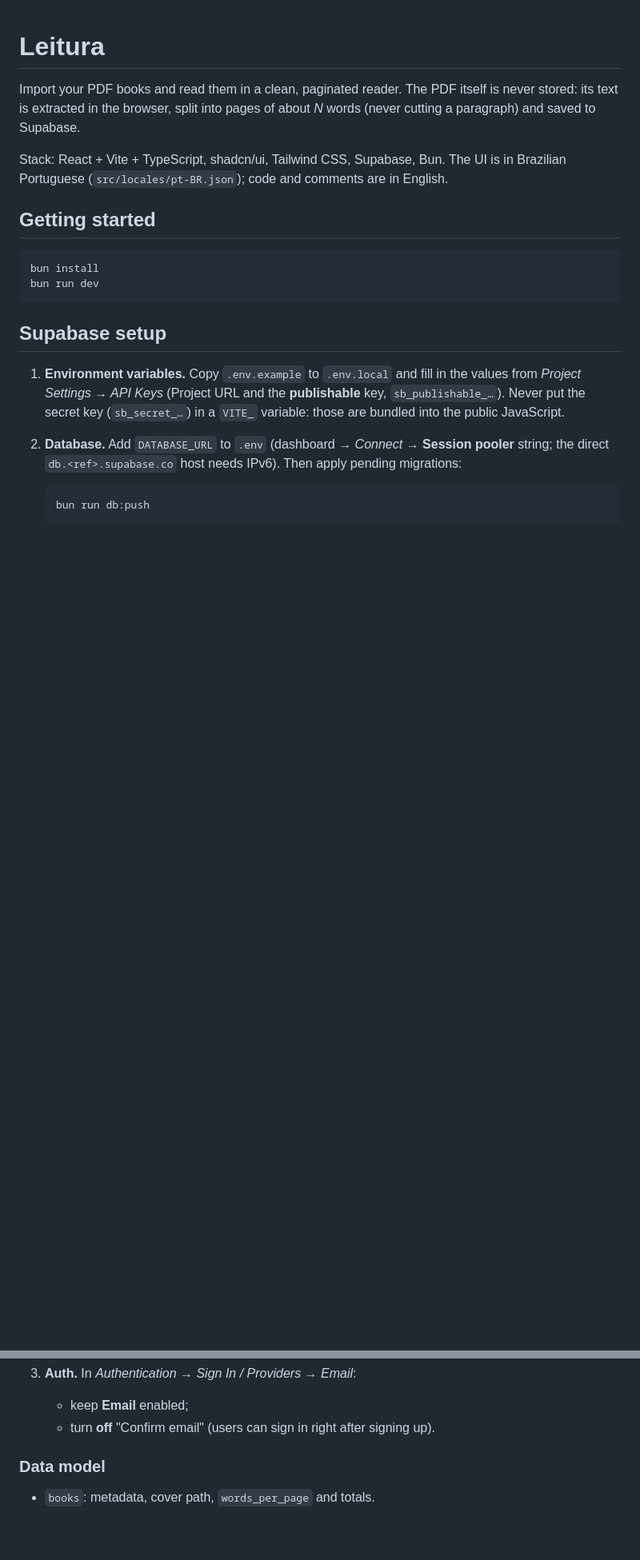
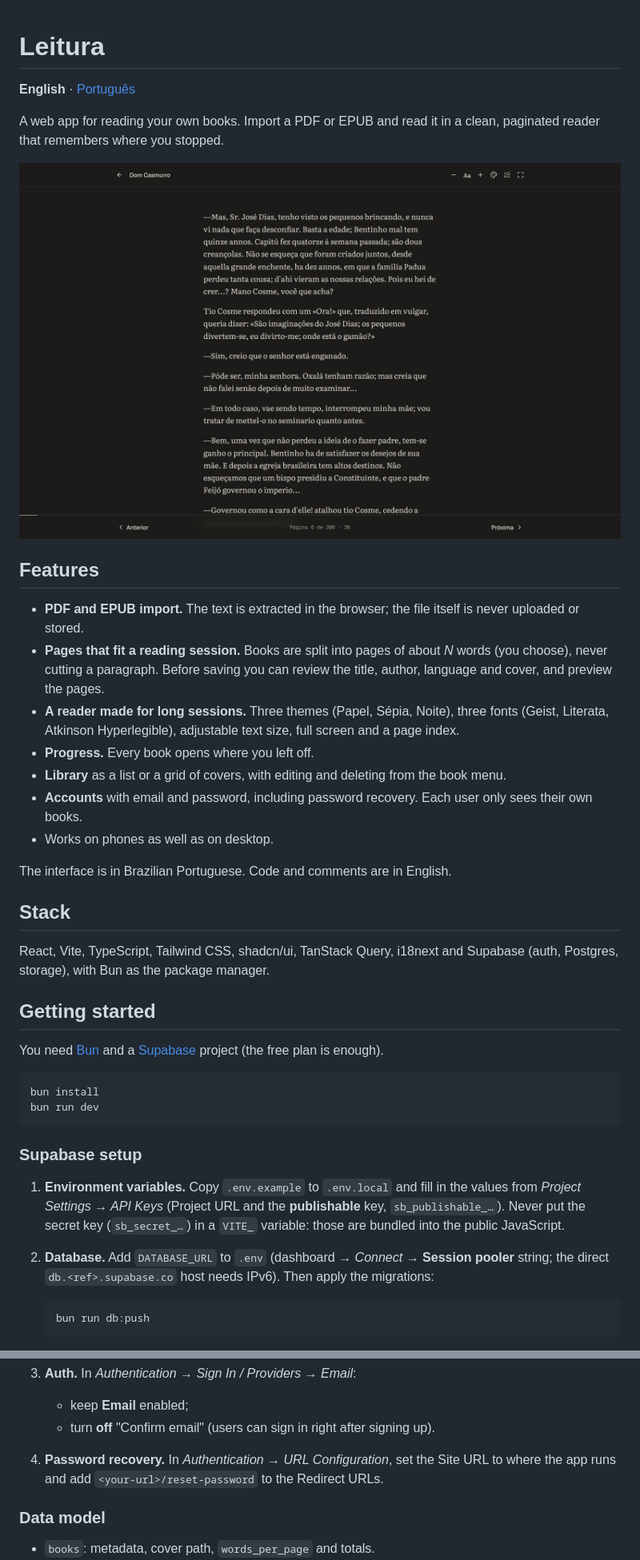
Before and after one commit to guarana-labs/leitura-web, a Markdown page: README.md, 2 parts joined by grey strips. Shown at 80% size. Rendered like a GitHub page; pictures changed too: docs/screenshot.png (added); blank space fills up the shorter version.

Commit message:
docs: present the project in the README (English and Portuguese)

````diff
--- a/README.md
+++ b/README.md
@@ -1,26 +1,46 @@
 # Leitura
 
-Import your PDF books and read them in a clean, paginated reader.
-The PDF itself is never stored: its text is extracted in the browser, split
-into pages of about _N_ words (never cutting a paragraph) and saved to Supabase.
+**English** · [Português](README.pt-BR.md)
 
-Stack: React + Vite + TypeScript, shadcn/ui, Tailwind CSS, Supabase, Bun.
-The UI is in Brazilian Portuguese (`src/locales/pt-BR.json`); code and comments are in English.
+A web app for reading your own books. Import a PDF or EPUB and read it in a clean,
+paginated reader that remembers where you stopped.
+
+![Reading Dom Casmurro in Leitura, night theme](docs/screenshot.png)
+
+## Features
+
+- **PDF and EPUB import.** The text is extracted in the browser; the file itself is never uploaded or stored.
+- **Pages that fit a reading session.** Books are split into pages of about _N_ words (you choose), never cutting a paragraph.
+  Before saving you can review the title, author, language and cover, and preview the pages.
+- **A reader made for long sessions.** Three themes (Papel, Sépia, Noite), three fonts (Geist, Literata, Atkinson Hyperlegible),
+  adjustable text size, full screen and a page index.
+- **Progress.** Every book opens where you left off.
+- **Library** as a list or a grid of covers, with editing and deleting from the book menu.
+- **Accounts** with email and password, including password recovery. Each user only sees their own books.
+- Works on phones as well as on desktop.
+
+The interface is in Brazilian Portuguese. Code and comments are in English.
+
+## Stack
+
+React, Vite, TypeScript, Tailwind CSS, shadcn/ui, TanStack Query, i18next and Supabase (auth, Postgres, storage), with Bun as the package manager.
 
 ## Getting started
+
+You need [Bun](https://bun.sh) and a [Supabase](https://supabase.com) project (the free plan is enough).
 
 ```bash
 bun install
 bun run dev
 ```
 
-## Supabase setup
+### Supabase setup
 
-1. **Environment variables.** Copy `.env.example` to `.env.local` and fill in the
-   values from _Project Settings → API Keys_ (Project URL and the **publishable** key, `sb_publishable_…`).
+1. **Environment variables.** Copy `.env.example` to `.env.local` and fill in the values from
+   _Project Settings → API Keys_ (Project URL and the **publishable** key, `sb_publishable_…`).
    Never put the secret key (`sb_secret_…`) in a `VITE_` variable: those are bundled into the public JavaScript.
 2. **Database.** Add `DATABASE_URL` to `.env` (dashboard → _Connect_ → **Session pooler** string;
-   the direct `db.<ref>.supabase.co` host needs IPv6). Then apply pending migrations:
+   the direct `db.<ref>.supabase.co` host needs IPv6). Then apply the migrations:
 
    ```bash
    bun run db:push
@@ -31,6 +51,8 @@ bun run dev
 3. **Auth.** In _Authentication → Sign In / Providers → Email_:
    - keep **Email** enabled;
    - turn **off** "Confirm email" (users can sign in right after signing up).
+4. **Password recovery.** In _Authentication → URL Configuration_, set the Site URL to where the app runs
+   and add `<your-url>/reset-password` to the Redirect URLs.
 
 ### Data model
 
````
Also changed, not shown: other parts of README.md (+18 -2 lines), README.pt-BR.md (added, +111 -0 lines).
